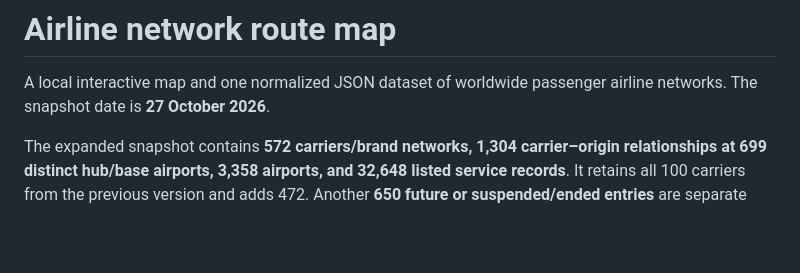
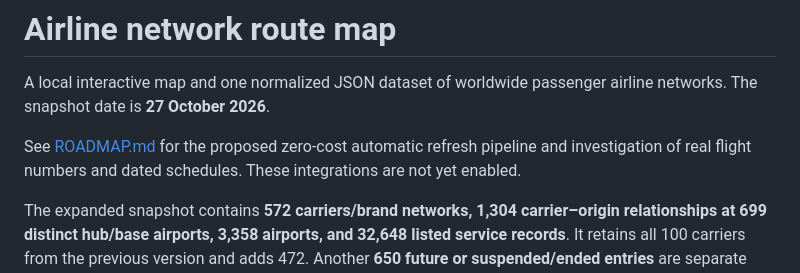
Before and after one commit to colingoodman/airline-routes, a Markdown page: README.md, the part around the change. GitHub-like rendering; blank space fills up the shorter version.

Commit message:
docs: define zero-cost refresh and schedule roadmap

```diff
--- a/README.md
+++ b/README.md
@@ -1,6 +1,8 @@
 # Airline network route map
 
 A local interactive map and one normalized JSON dataset of worldwide passenger airline networks. The snapshot date is **27 October 2026**.
+
+See [ROADMAP.md](ROADMAP.md) for the proposed zero-cost automatic refresh pipeline and investigation of real flight numbers and dated schedules. These integrations are not yet enabled.
 
 The expanded snapshot contains **572 carriers/brand networks, 1,304 carrier–origin relationships at 699 distinct hub/base airports, 3,358 airports, and 32,648 listed service records**. It retains all 100 carriers from the previous version and adds 472. Another **650 future or suspended/ended entries** are separate from the displayed network.
 
```
Also changed, not shown: ROADMAP.md (added, +147 -0 lines).
